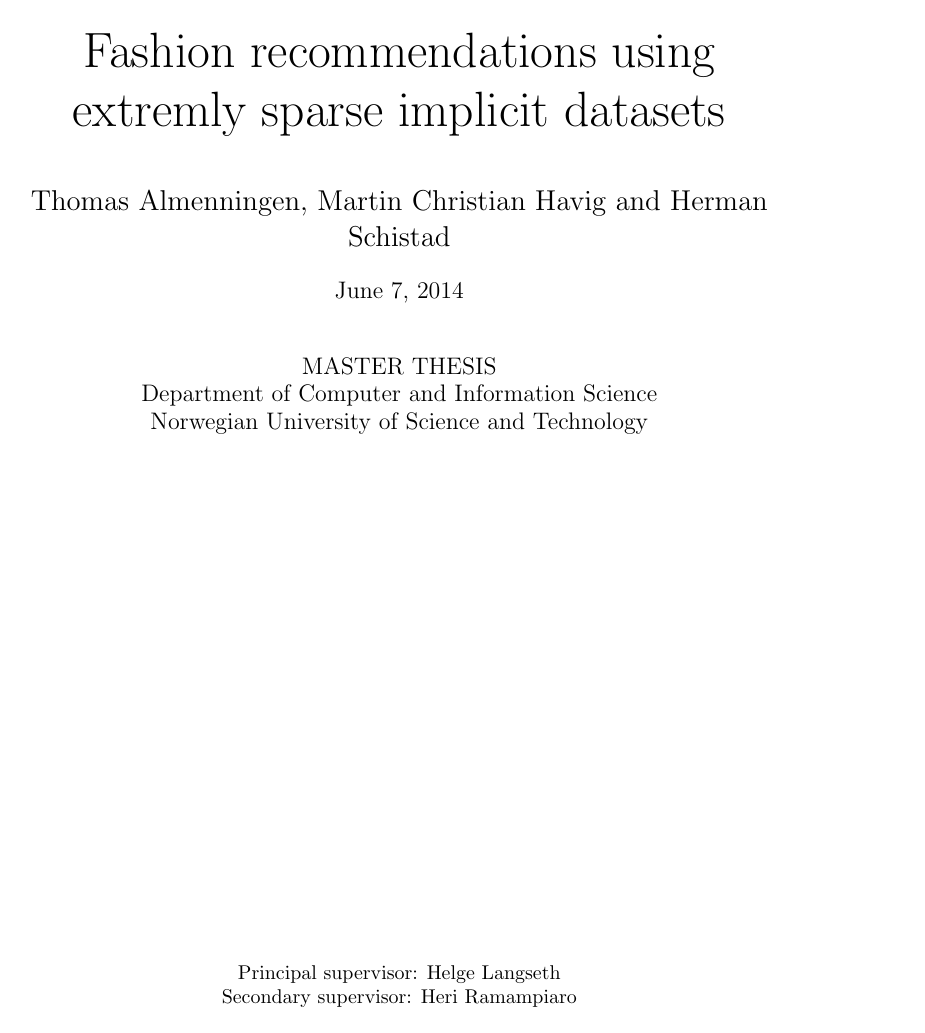
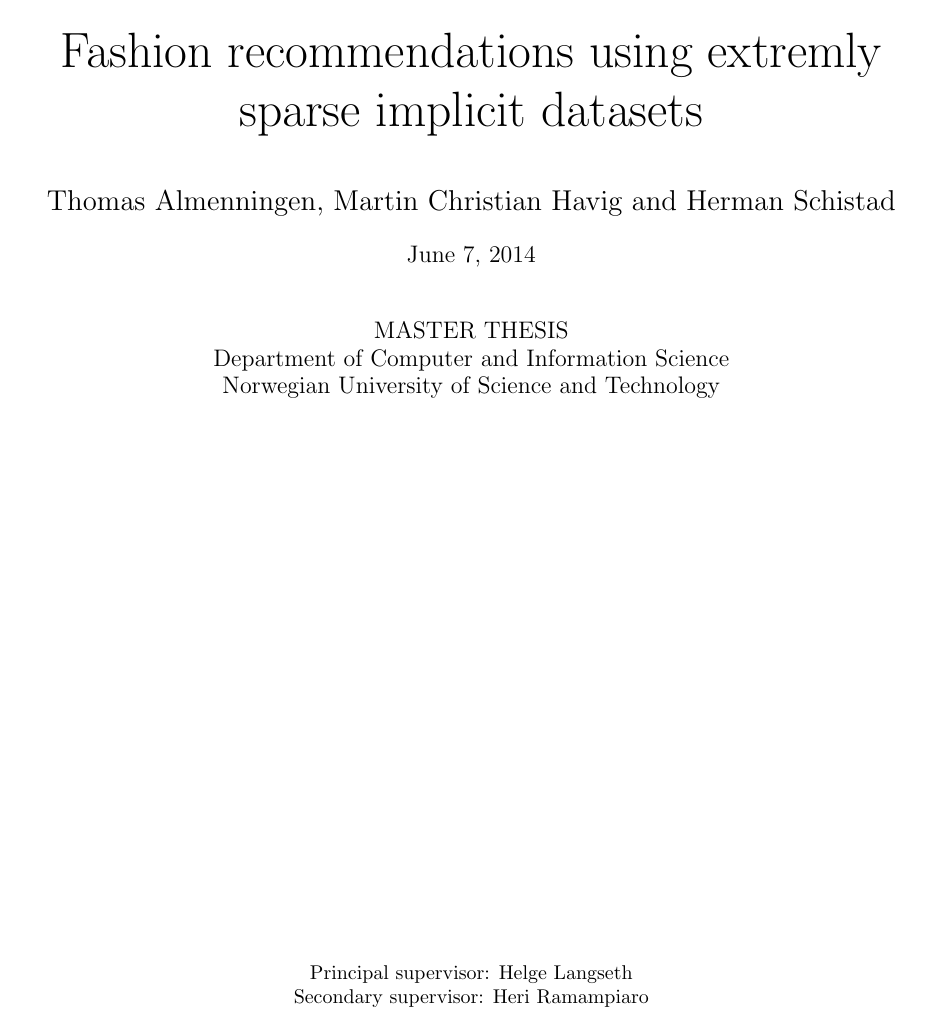
Before and after one commit to mcmhav/muchBazar, a LaTeX thesis (src/report.tex): page 1 of 172 before the commit and page 1 of 161 after it. Compiled offline with pdfLaTeX.

Commit message:
Remove extra margins to marginpar

```diff
--- a/src/report.tex
+++ b/src/report.tex
@@ -13,7 +13,7 @@
 \usepackage{fancyvrb} % for fancy verbatims and centering them
 \usepackage{float} % for placing figures/tables at the specified place in text with [H]
 %\usepackage[headings]{fullpage} % wider
-\usepackage[top=2in, bottom=1.5in, left=1in, right=2in]{geometry}
+\usepackage[top=2in, bottom=1.5in, left=1in, right=1in]{geometry}
 \usepackage{graphicx} % in order to insert images
 \usepackage[linkcolor={blue},citecolor={blue},urlcolor={red}]{hyperref}
 \usepackage{listings} % to add code snipes and such
```
